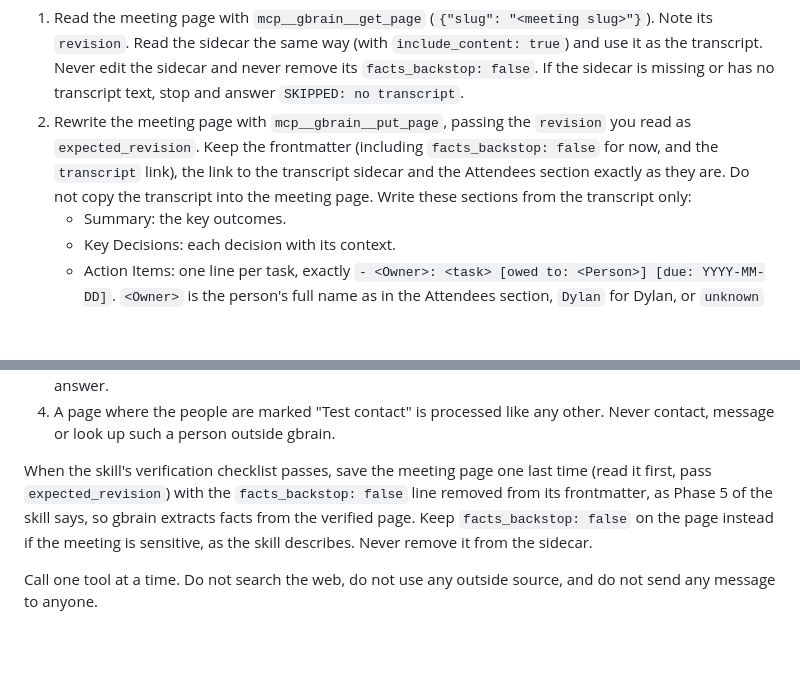
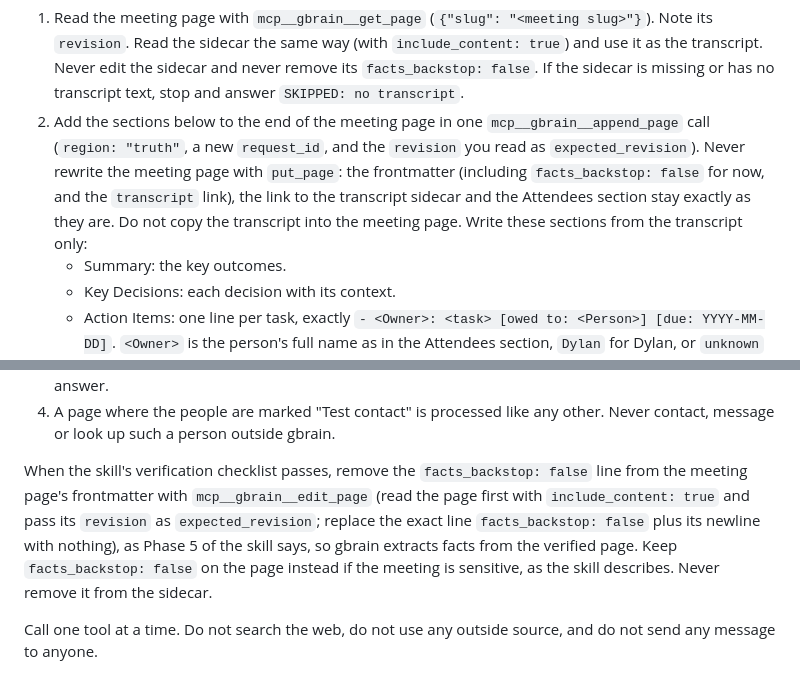
Before and after one commit to simplesalt/brain, a Markdown page: manifests/hermes-skills/cron-meeting-ingest.md, 2 parts joined by grey strips. GitHub-like rendering; blank space fills up the shorter version.

Commit message:
docs(hermes): note-capture and meeting-ingest change existing gbrain pages with edit_page and append_page, not put_page (projects#909)
Co-Authored-By: Claude Opus 5.5 <noreply@anthropic.com>

```diff
--- a/manifests/hermes-skills/cron-meeting-ingest.md
+++ b/manifests/hermes-skills/cron-meeting-ingest.md
@@ -5,7 +5,7 @@ Meeting ingest: turn one recorded Fireflies call into a worked-up meeting page i
 The script output above names one meeting page in gbrain (a slug under `meetings/`). Load gbrain's `meeting-ingestion` skill and follow it for that meeting. The meeting page was drafted by the Fireflies import with `facts_backstop: false`; the raw transcript is on a linked sidecar page of type `source` (its slug is in the meeting page's `transcript` frontmatter field and its first line). Skip the skill's steps to normalize the input, split recordings, check for duplicates across recorders, and file a transcript page: the sidecar already exists.
 
 1. Read the meeting page with `mcp__gbrain__get_page` (`{"slug": "<meeting slug>"}`). Note its `revision`. Read the sidecar the same way (with `include_content: true`) and use it as the transcript. Never edit the sidecar and never remove its `facts_backstop: false`. If the sidecar is missing or has no transcript text, stop and answer `SKIPPED: no transcript`.
-2. Rewrite the meeting page with `mcp__gbrain__put_page`, passing the `revision` you read as `expected_revision`. Keep the frontmatter (including `facts_backstop: false` for now, and the `transcript` link), the link to the transcript sidecar and the Attendees section exactly as they are. Do not copy the transcript into the meeting page. Write these sections from the transcript only:
+2. Add the sections below to the end of the meeting page in one `mcp__gbrain__append_page` call (`region: "truth"`, a new `request_id`, and the `revision` you read as `expected_revision`). Never rewrite the meeting page with `put_page`: the frontmatter (including `facts_backstop: false` for now, and the `transcript` link), the link to the transcript sidecar and the Attendees section stay exactly as they are. Do not copy the transcript into the meeting page. Write these sections from the transcript only:
    - Summary: the key outcomes.
    - Key Decisions: each decision with its context.
    - Action Items: one line per task, exactly `- <Owner>: <task> [owed to: <Person>] [due: YYYY-MM-DD]`. `<Owner>` is the person's full name as in the Attendees section, `Dylan` for Dylan, or `unknown` when you cannot tell. Add `[owed to: ...]` only when the task is owed to a named person, and `[due: ...]` only when someone said a date (as an ISO date). Example: `- Dylan: Send the pentest quote [owed to: Jane Smith] [due: 2026-11-05]`. A cron job turns these lines into open loops after you finish, so keep to the format.
@@ -14,7 +14,7 @@ The script output above names one meeting page in gbrain (a slug under `meetings
 3. For each attendee and each company discussed, check gbrain first (`mcp__gbrain__search`, by email, then by name). Add a timeline entry about this meeting with `mcp__gbrain__add_timeline_entry`, and link the meeting page to the entity with `mcp__gbrain__add_link`. When a person or company has no page, create a short one from what the call itself says, using `mcp__gbrain__put_page`. Follow the skill's rule that a claim about a role, ownership or a deal needs the exact words in the transcript. When a claim contradicts what gbrain already knows, leave it off the entity page and note the conflict in your answer.
 4. A page where the people are marked "Test contact" is processed like any other. Never contact, message or look up such a person outside gbrain.
 
-When the skill's verification checklist passes, save the meeting page one last time (read it first, pass `expected_revision`) with the `facts_backstop: false` line removed from its frontmatter, as Phase 5 of the skill says, so gbrain extracts facts from the verified page. Keep `facts_backstop: false` on the page instead if the meeting is sensitive, as the skill describes. Never remove it from the sidecar.
+When the skill's verification checklist passes, remove the `facts_backstop: false` line from the meeting page's frontmatter with `mcp__gbrain__edit_page` (read the page first with `include_content: true` and pass its `revision` as `expected_revision`; replace the exact line `facts_backstop: false` plus its newline with nothing), as Phase 5 of the skill says, so gbrain extracts facts from the verified page. Keep `facts_backstop: false` on the page instead if the meeting is sensitive, as the skill describes. Never remove it from the sidecar.
 
 Call one tool at a time. Do not search the web, do not use any outside source, and do not send any message to anyone.
 
```
Also changed, not shown: manifests/hermes-skills/note-capture.md (+10 -7 lines).
